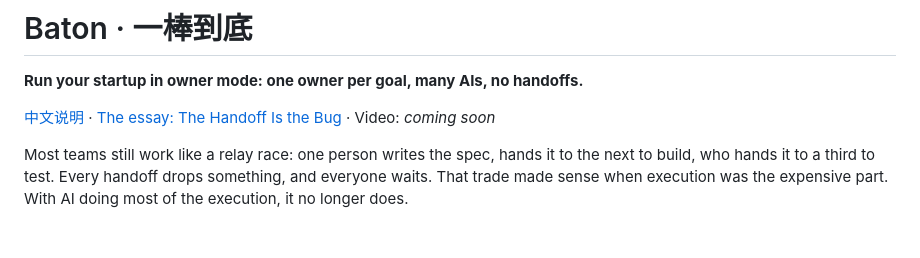
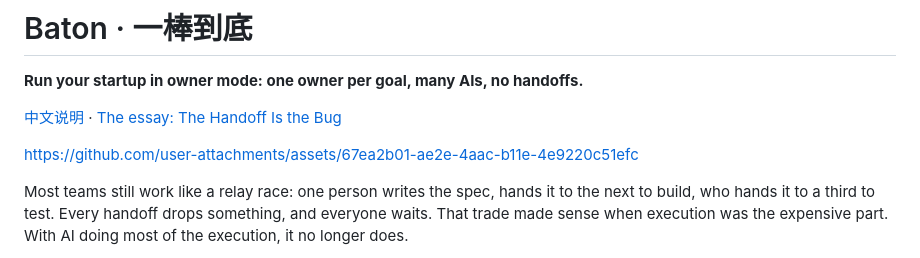
Before and after one commit to kezhentong-arch/baton, a Markdown page: README.md, the part around the change. Drawn GitHub-style; blank space fills up the shorter version.

Commit message:
docs: embed the intro videos in both READMEs
English README plays the English intro (2:28), Chinese README the Chinese one (2:20),
right under the top links. The "Video: coming soon" placeholder is gone; the Bilibili
link stays in the Chinese README.

Co-Authored-By: Claude Opus 5.5 <noreply@anthropic.com>

```diff
--- a/README.md
+++ b/README.md
@@ -2,7 +2,9 @@
 
 **Run your startup in owner mode: one owner per goal, many AIs, no handoffs.**
 
-[中文说明](README.zh-CN.md) · [The essay: The Handoff Is the Bug](docs/essay.en.md) · Video: _coming soon_
+[中文说明](README.zh-CN.md) · [The essay: The Handoff Is the Bug](docs/essay.en.md)
+
+https://github.com/user-attachments/assets/67ea2b01-ae2e-4aac-b11e-4e9220c51efc
 
 Most teams still work like a relay race: one person writes the spec, hands it to the next to build, who hands it to a third to test. Every handoff drops something, and everyone waits. That trade made sense when execution was the expensive part. With AI doing most of the execution, it no longer does.
 
```
Also changed, not shown: README.zh-CN.md (+2 -0 lines).
